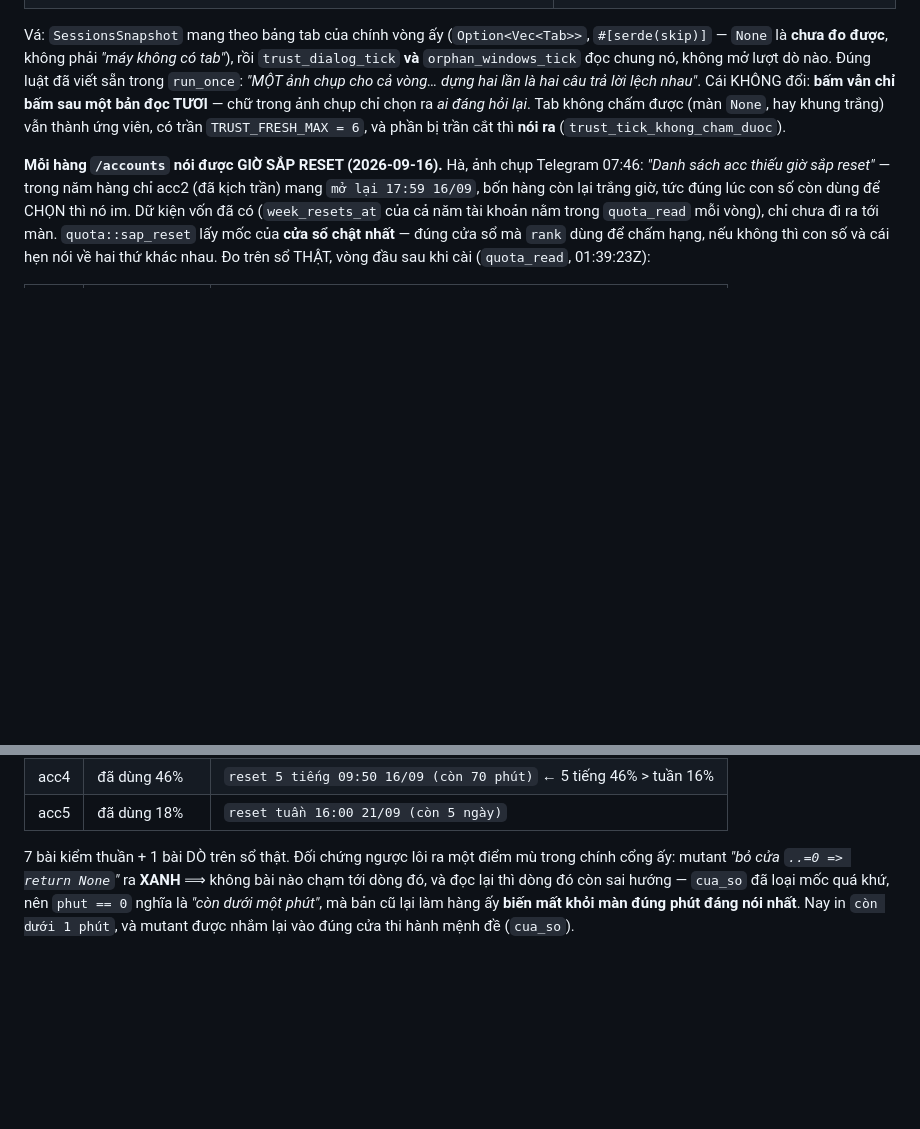
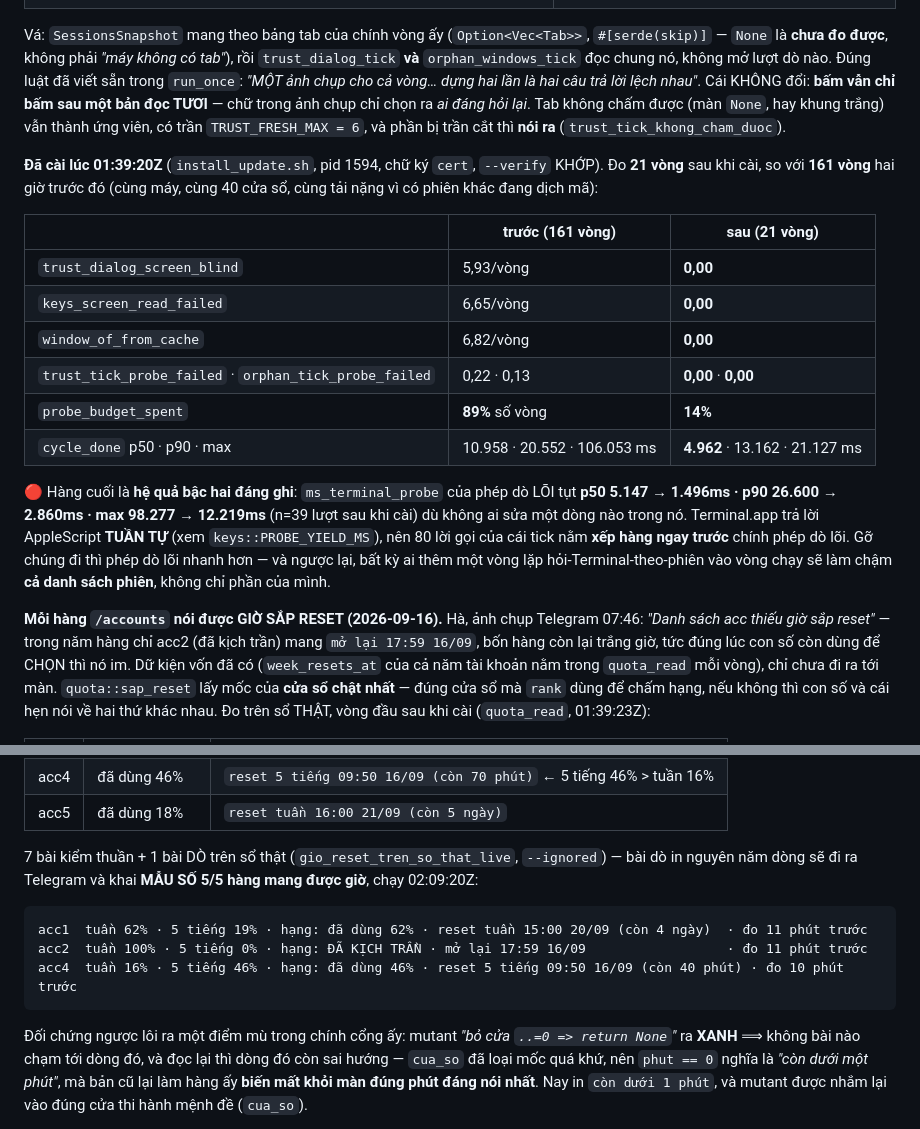
Before and after one commit to dipgle/agent-hub, a Markdown page: PLAN.md, 2 parts joined by grey strips. Rendered like a GitHub page; blank space fills up the shorter version.

Commit message:
PLAN.md: số ĐO ĐƯỢC SAU khi cài, và một hệ quả bậc hai không ai sửa mà vẫn nhanh lên
21 vòng sau khi cài, so với 161 vòng hai giờ trước đó: trust_dialog_screen_blind 5,93→0,00/vòng ·
keys_screen_read_failed 6,65→0,00 · window_of_from_cache 6,82→0,00 · probe_budget_spent 89%→14% số
vòng · cycle_done p50 10.958→4.962ms, max 106.053→21.127ms.

Hệ quả bậc hai đáng ghi hơn cả con số chính: ms_terminal_probe của phép dò LÕI tụt p50
5.147→1.496ms, p90 26.600→2.860ms (n=39) DÙ KHÔNG AI SỬA MỘT DÒNG NÀO TRONG NÓ. Terminal.app trả
lời AppleScript tuần tự, nên 80 lời gọi của cái tick nằm xếp hàng NGAY TRƯỚC phép dò lõi. Đọc
ngược lại: thêm một vòng lặp hỏi-Terminal-theo-phiên vào vòng chạy là làm chậm CẢ danh sách phiên,
không chỉ phần của mình.

Kèm bản in của bài DÒ trên sổ thật (5/5 hàng mang được giờ, 02:09:20Z).

Co-Authored-By: Claude Opus 5 (1M context) <noreply@anthropic.com>

````diff
--- a/PLAN.md
+++ b/PLAN.md
@@ -107,6 +107,28 @@ chỉ chọn ra *ai đáng hỏi lại*. Tab không chấm được (màn `None`
 trắng) vẫn thành ứng viên, có trần `TRUST_FRESH_MAX = 6`, và phần bị trần cắt
 thì **nói ra** (`trust_tick_khong_cham_duoc`).
 
+**Đã cài lúc 01:39:20Z** (`install_update.sh`, pid 1594, chữ ký `cert`,
+`--verify` KHỚP). Đo **21 vòng** sau khi cài, so với **161 vòng** hai giờ trước
+đó (cùng máy, cùng 40 cửa sổ, cùng tải nặng vì có phiên khác đang dịch mã):
+
+| | trước (161 vòng) | sau (21 vòng) |
+|---|---|---|
+| `trust_dialog_screen_blind` | 5,93/vòng | **0,00** |
+| `keys_screen_read_failed` | 6,65/vòng | **0,00** |
+| `window_of_from_cache` | 6,82/vòng | **0,00** |
+| `trust_tick_probe_failed` · `orphan_tick_probe_failed` | 0,22 · 0,13 | **0,00** · **0,00** |
+| `probe_budget_spent` | **89%** số vòng | **14%** |
+| `cycle_done` p50 · p90 · max | 10.958 · 20.552 · 106.053 ms | **4.962** · 13.162 · 21.127 ms |
+
+🔴 Hàng cuối là **hệ quả bậc hai đáng ghi**: `ms_terminal_probe` của phép dò LÕI
+tụt **p50 5.147 → 1.496ms · p90 26.600 → 2.860ms · max 98.277 → 12.219ms**
+(n=39 lượt sau khi cài) dù không ai sửa một dòng nào trong nó.
+Terminal.app trả lời AppleScript **TUẦN TỰ** (xem `keys::PROBE_YIELD_MS`), nên
+80 lời gọi của cái tick nằm **xếp hàng ngay trước** chính phép dò lõi. Gỡ chúng
+đi thì phép dò lõi nhanh hơn — và ngược lại, bất kỳ ai thêm một vòng lặp
+hỏi-Terminal-theo-phiên vào vòng chạy sẽ làm chậm **cả danh sách phiên**, không
+chỉ phần của mình.
+
 **Mỗi hàng `/accounts` nói được GIỜ SẮP RESET (2026-09-16).** Hà, ảnh chụp
 Telegram 07:46: *"Danh sách acc thiếu giờ sắp reset"* — trong năm hàng chỉ acc2
 (đã kịch trần) mang `mở lại 17:59 16/09`, bốn hàng còn lại trắng giờ, tức đúng
@@ -124,7 +146,17 @@ sổ THẬT, vòng đầu sau khi cài (`quota_read`, 01:39:23Z):
 | acc4 | đã dùng 46% | `reset 5 tiếng 09:50 16/09 (còn 70 phút)` ← 5 tiếng 46% > tuần 16% |
 | acc5 | đã dùng 18% | `reset tuần 16:00 21/09 (còn 5 ngày)` |
 
-7 bài kiểm thuần + 1 bài DÒ trên sổ thật. Đối chứng ngược lôi ra một điểm mù
+7 bài kiểm thuần + 1 bài DÒ trên sổ thật (`gio_reset_tren_so_that_live`,
+`--ignored`) — bài dò in nguyên năm dòng sẽ đi ra Telegram và khai **MẪU SỐ
+5/5 hàng mang được giờ**, chạy 02:09:20Z:
+
+```text
+acc1  tuần 62% · 5 tiếng 19% · hạng: đã dùng 62% · reset tuần 15:00 20/09 (còn 4 ngày)  · đo 11 phút trước
+acc2  tuần 100% · 5 tiếng 0% · hạng: ĐÃ KỊCH TRẦN · mở lại 17:59 16/09                  · đo 11 phút trước
+acc4  tuần 16% · 5 tiếng 46% · hạng: đã dùng 46% · reset 5 tiếng 09:50 16/09 (còn 40 phút) · đo 10 phút trước
+```
+
+Đối chứng ngược lôi ra một điểm mù
 trong chính cổng ấy: mutant *"bỏ cửa `..=0 => return None`"* ra **XANH** ⟹ không
 bài nào chạm tới dòng đó, và đọc lại thì dòng đó còn sai hướng — `cua_so` đã loại
 mốc quá khứ, nên `phut == 0` nghĩa là *"còn dưới một phút"*, mà bản cũ lại làm
````
